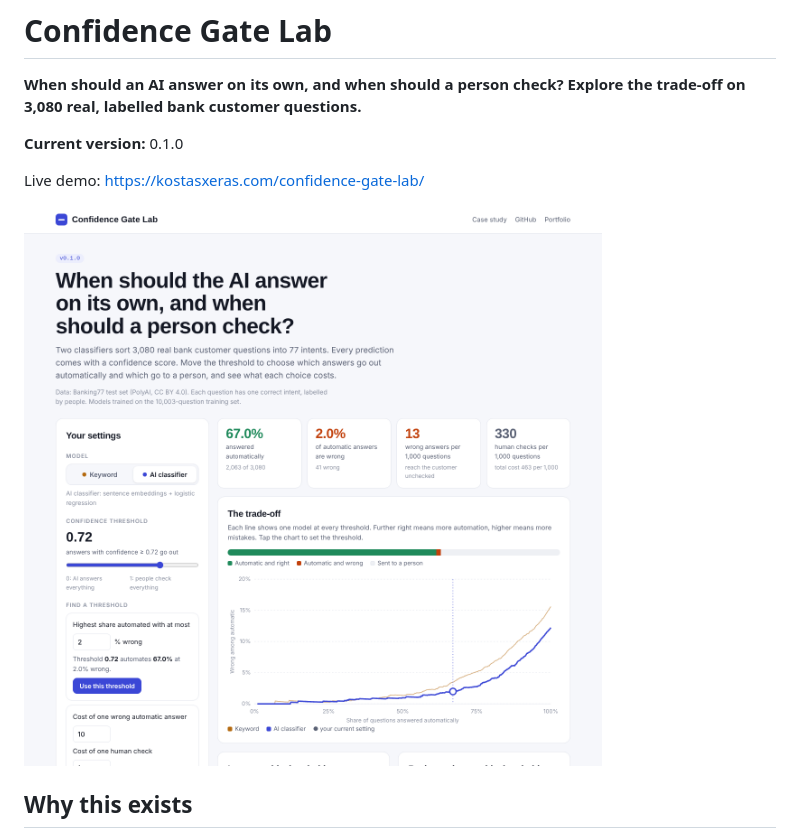
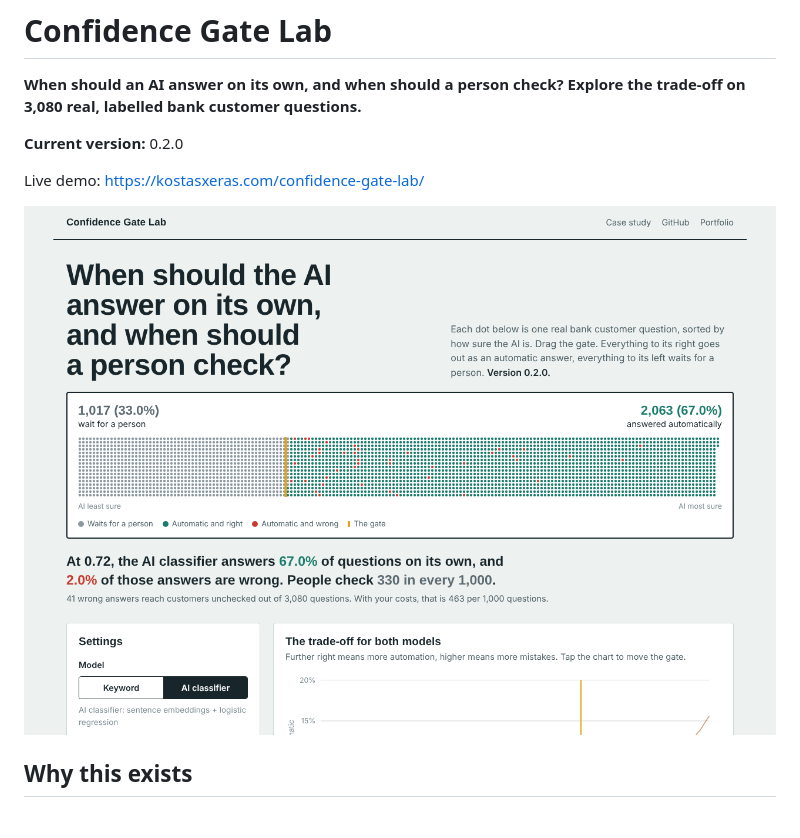
Before and after one commit to costasxeras-stack/confidence-gate-lab, a Markdown page: README.md, the part around the change. Rendered like a GitHub page; pictures changed too: docs/screenshots/desktop.png.

```diff
--- a/README.md
+++ b/README.md
@@ -2,7 +2,7 @@
 
 **When should an AI answer on its own, and when should a person check? Explore the trade-off on 3,080 real, labelled bank customer questions.**
 
-**Current version:** 0.1.0
+**Current version:** 0.2.0
 
 Live demo: https://kostasxeras.com/confidence-gate-lab/
 
```
Also changed, not shown: CHANGELOG.md (+10 -0 lines), docs/decisions/0004-every-question-as-a-dot.md (added, +19 -0 lines), docs/screenshots/phone.png, 2 other files.
